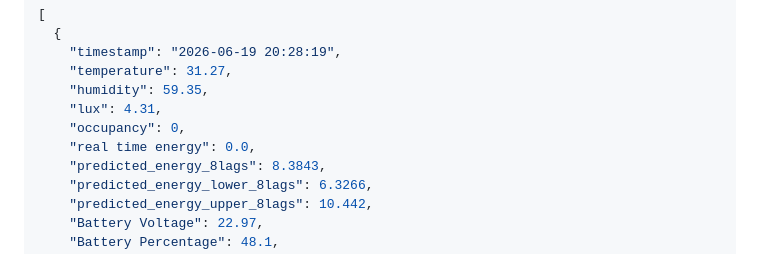
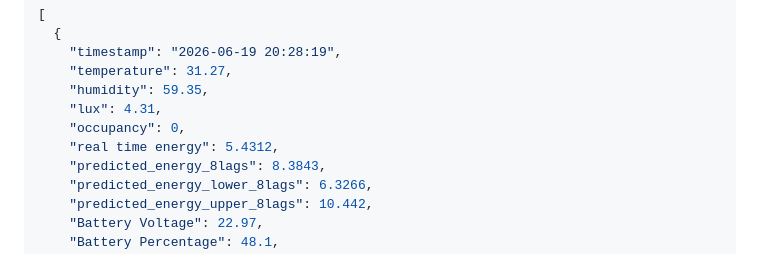
Before and after one commit to Tarvel/rt-dems, a Markdown page: integration_contract.md, the part around the change. Rendered like a GitHub page.

Commit message:
docs: update real time energy example value in integration contract

```diff
--- a/integration_contract.md
+++ b/integration_contract.md
@@ -492,7 +492,7 @@ An array of objects matching the CSV export format:
     "humidity": 59.35,
     "lux": 4.31,
     "occupancy": 0,
-    "real time energy": 0.0,
+    "real time energy": 5.4312,
     "predicted_energy_8lags": 8.3843,
     "predicted_energy_lower_8lags": 6.3266,
     "predicted_energy_upper_8lags": 10.442,
```
